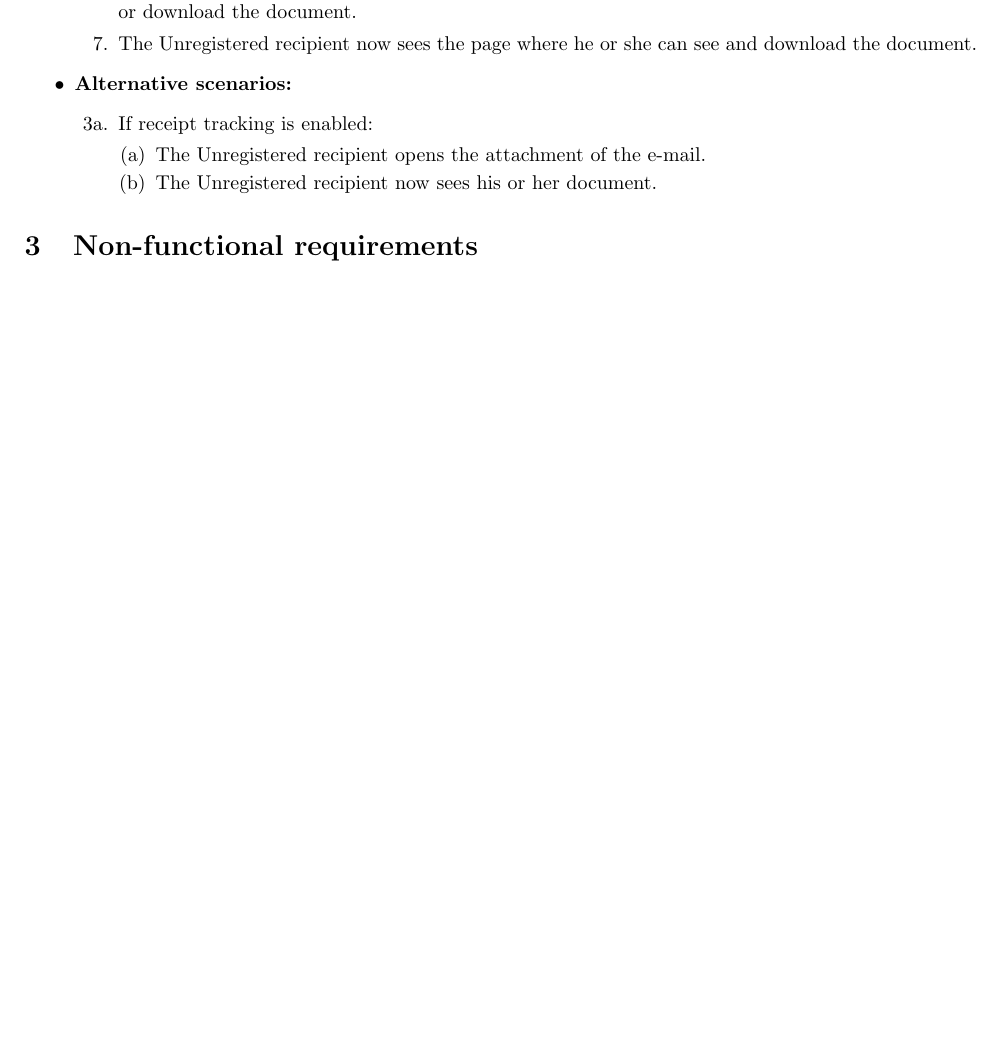
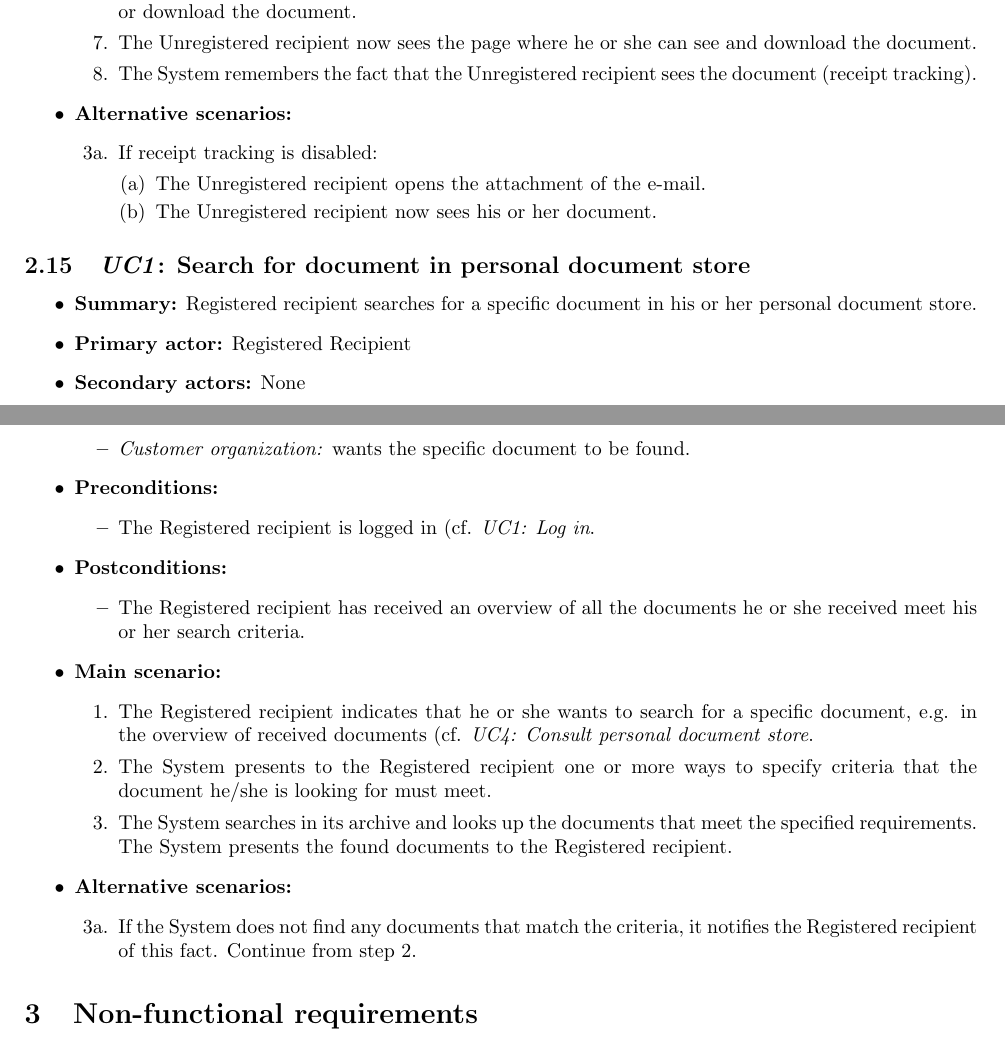
Before and after one commit to joschout/SWArch, a LaTeX document (Verslag Part 1/template.tex): part of page 11 of 13 before the commit and two parts of pages 11 and 12 of 13 after it, the two joined at a grey line, cut so that both start at the same text, the shorter picture padded with empty space. Compiled offline with pdfLaTeX.

Commit message:
added use case about searching for documents in personal document store

```diff
--- a/Verslag Part 1/template.tex
+++ b/Verslag Part 1/template.tex
@@ -599,17 +599,53 @@ in this analysis.
        \item The System gets a request that the Unregistered recipient wants to view a document using the unique link.
        \item The System responds by sending a web page to the Unregistered recipient where he or she can see or download the document.
        \item The Unregistered recipient now sees the page where he or she can see and download the document.
+       \item The System remembers the fact that the Unregistered recipient sees the document (receipt tracking).
      \end{enumerate}
 
     \item \textbf{Alternative scenarios:}
     \begin{enumerate}
-        \item [3a.] If receipt tracking is enabled:
+        \item [3a.] If receipt tracking is disabled:
         \begin{enumerate}
               \item The Unregistered recipient opens the attachment of the e-mail.
               \item The Unregistered recipient now sees his or her document.
         \end{enumerate}
     \end{enumerate}
 \end{itemize}
+
+\subsection{\emph{UC1}: Search for document in personal document store}
+\begin{itemize}
+    \item \textbf{Summary:} Registered recipient searches for a specific document in his or her personal document store.
+    \item \textbf{Primary actor:} Registered Recipient
+	\item \textbf{Secondary actors:} None
+    \item \textbf{Interested parties:}
+        \begin{itemize}
+        	\item \textbf{Registered recipients:} want to find a specific document.
+            \item \textit{Customer organization:} wants the specific document to be found.
+        \end{itemize}
+
+    \item \textbf{Preconditions:}
+        \begin{itemize}
+            \item The Registered recipient is logged in (cf. \emph{UC1: Log in}.
+        \end{itemize}
+
+    \item \textbf{Postconditions:}
+        \begin{itemize}
+            \item The Registered recipient has received an overview of all the documents he or she received meet his or her search criteria.
+        \end{itemize}
+
+    \item \textbf{Main scenario:}
+    \begin{enumerate}
+       \item The Registered recipient indicates that he or she wants to search for a specific document, e.g. in the overview of received documents (cf. \emph{UC4: Consult personal document store}.
+       \item The System presents to the Registered recipient one or more ways to specify criteria that the document he/she is looking for must meet.
+       \item The System searches in its archive and looks up the documents that meet the specified requirements. The System presents the found documents to the Registered recipient.
+     \end{enumerate}
+
+    \item \textbf{Alternative scenarios:}
+    \begin{enumerate}
+        \item [3a.] If the System does not find any documents that match the criteria, it notifies the Registered recipient of this fact. Continue from step 2.
+    \end{enumerate}
+\end{itemize}
+
 
 
 \section{Non-functional requirements}\label{sec:non-functional}
```
Also changed, not shown: Verslag Part 1/template.pdf, Verslag Part 1/template.tex (4 more changed lines).
